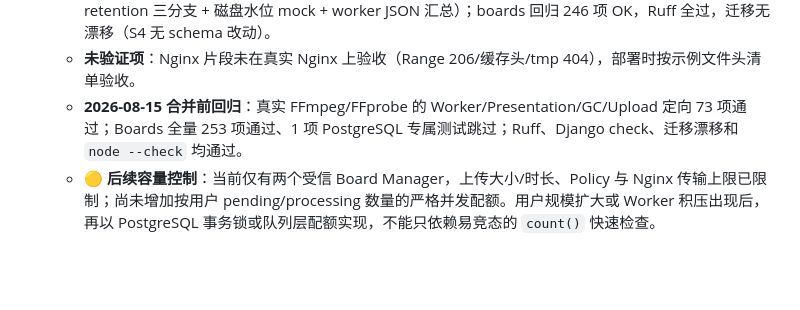
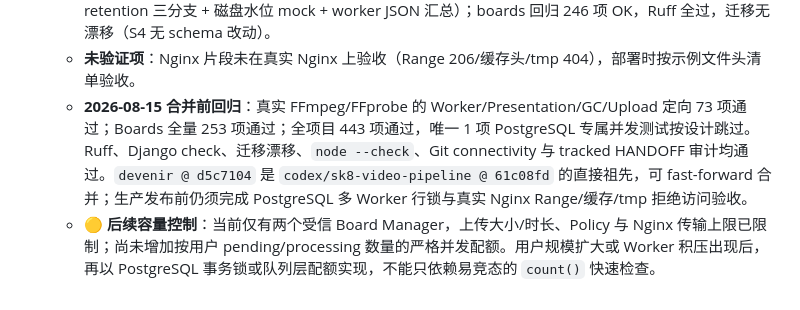
Before and after one commit to se-veN714/PowerAdapterBlogs, a Markdown page: boards/DEVELOPMENT.md, the part around the change. GitHub-like rendering; blank space fills up the shorter version.

Commit message:
docs(boards): record SK8 merge readiness

```diff
--- a/boards/DEVELOPMENT.md
+++ b/boards/DEVELOPMENT.md
@@ -409,5 +409,5 @@ Skate Clip 的展示排序属于受保护写操作，只能从 `BoardMembership`
   - 新配置：`SKATE_CLIP_SOURCE_RETENTION_DAYS=0`、`SKATE_CLIP_DISK_HIGH_WATERMARK=90`（`settings/base.py`，集中管理禁止散落硬编码）。
   - 测试 `boards/tests/test_skate_gc.py`（14 项：孤儿 dry-run/apply/非 UUID 垃圾 + tmp 四分支 + retention 三分支 + 磁盘水位 mock + worker JSON 汇总）；boards 回归 246 项 OK，Ruff 全过，迁移无漂移（S4 无 schema 改动）。
   - **未验证项**：Nginx 片段未在真实 Nginx 上验收（Range 206/缓存头/tmp 404），部署时按示例文件头清单验收。
-  - **2026-08-15 合并前回归**：真实 FFmpeg/FFprobe 的 Worker/Presentation/GC/Upload 定向 73 项通过；Boards 全量 253 项通过、1 项 PostgreSQL 专属测试跳过；Ruff、Django check、迁移漂移和 `node --check` 均通过。
+  - **2026-08-15 合并前回归**：真实 FFmpeg/FFprobe 的 Worker/Presentation/GC/Upload 定向 73 项通过；Boards 全量 253 项通过；全项目 443 项通过，唯一 1 项 PostgreSQL 专属并发测试按设计跳过。Ruff、Django check、迁移漂移、`node --check`、Git connectivity 与 tracked HANDOFF 审计均通过。`devenir @ d5c7104` 是 `codex/sk8-video-pipeline @ 61c08fd` 的直接祖先，可 fast-forward 合并；生产发布前仍须完成 PostgreSQL 多 Worker 行锁与真实 Nginx Range/缓存/tmp 拒绝访问验收。
   - **🟡 后续容量控制**：当前仅有两个受信 Board Manager，上传大小/时长、Policy 与 Nginx 传输上限已限制；尚未增加按用户 pending/processing 数量的严格并发配额。用户规模扩大或 Worker 积压出现后，再以 PostgreSQL 事务锁或队列层配额实现，不能只依赖易竞态的 `count()` 快速检查。
```
Also changed, not shown: CHANGELOG.md (+1 -1 lines).
